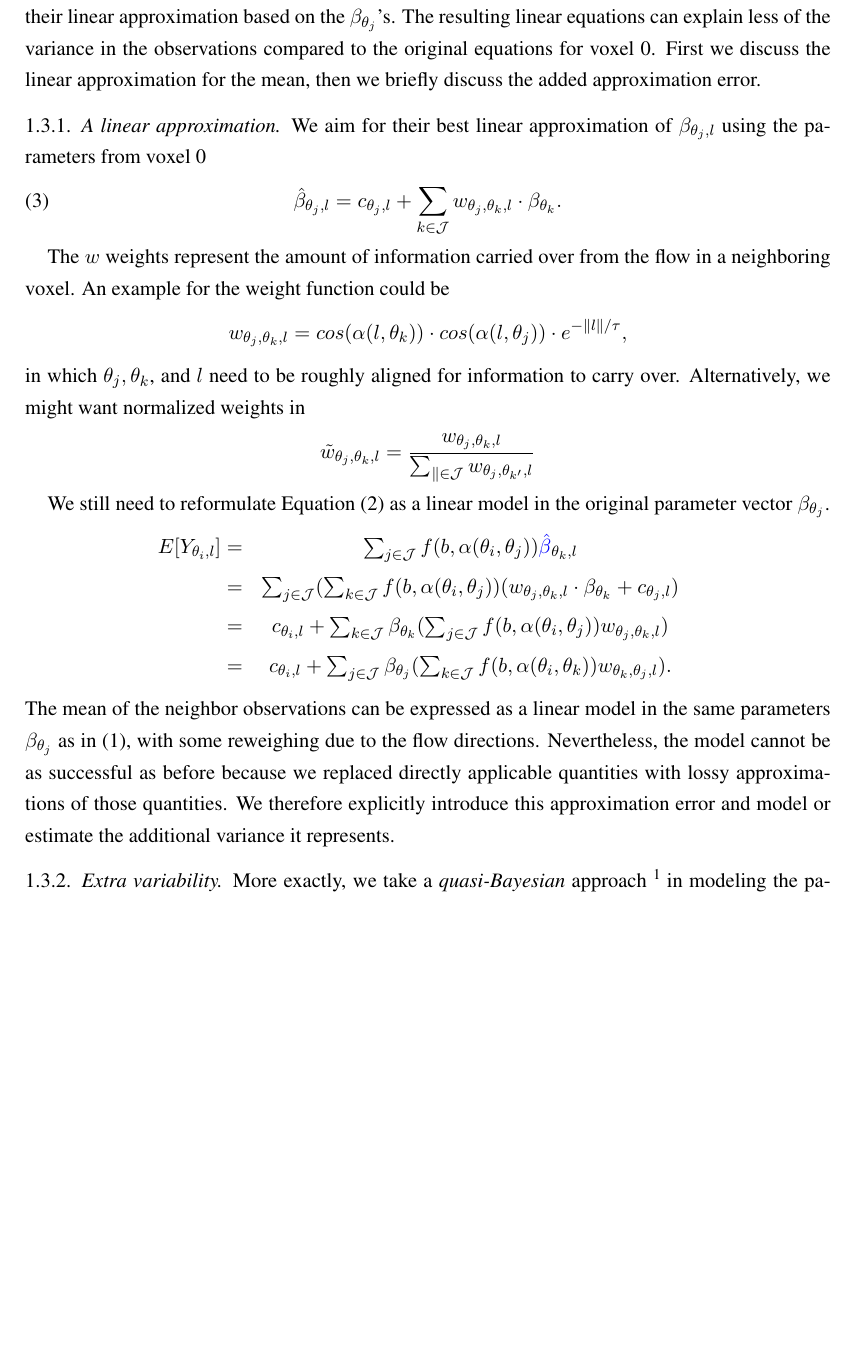
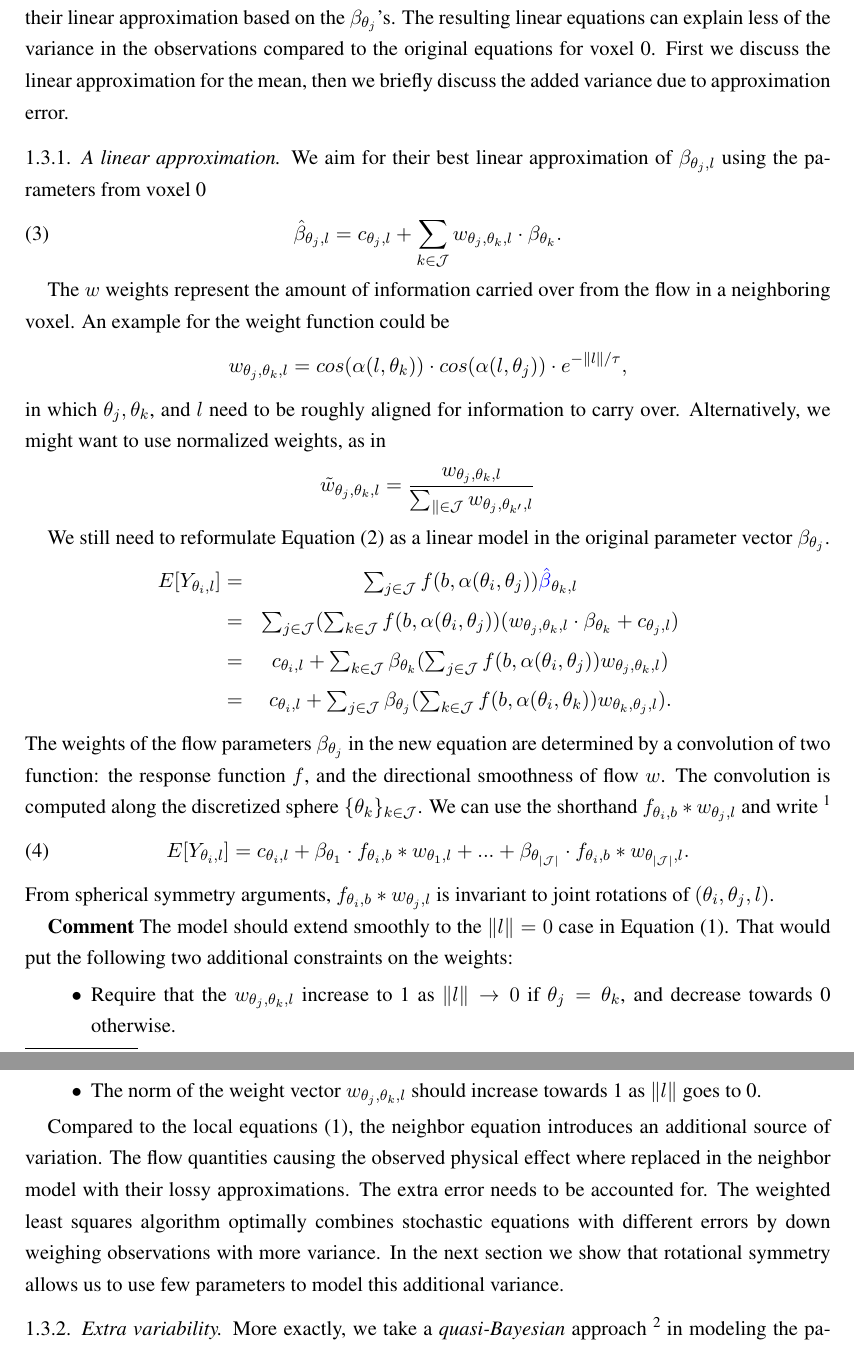
Before and after one commit to arokem/spat-cont, a LaTeX paper (Multivoxel_model.tex): part of page 2 of 3 before the commit and two parts of pages 2 and 3 of 3 after it, the two joined at a grey line, cut so that both start at the same text, the shorter picture padded with empty space. Compiled offline with pdfLaTeX.

Commit message:
tex file editing

```diff
--- a/Multivoxel_model.tex
+++ b/Multivoxel_model.tex
@@ -95,7 +95,7 @@ However, we don't want to estimate the parameters at voxel $l$.
 Instead, we try to replace them with their linear approximation based on the $\beta_{\tj}$'s.
 The resulting linear equations can explain less of the variance in the observations compared to the original
 equations for voxel 0. First we discuss the linear approximation for the mean,
-then we briefly discuss the added approximation error.
+then we briefly discuss the added variance due to approximation error.
 
 \subsubsection{A linear approximation}
 We aim for their best linear approximation of $\beta_{\tj,l}$ using the
@@ -108,7 +108,7 @@ The $w$ weights represent the amount of information carried over from the flow i
 An example for the weight function could be
 \[ w_{\tj,\tk, l}  = cos(\alpha(l,\tk)) \cdot cos(\alpha(l, \tj)) \cdot e^{-\|l\|/\tau}, \]
 in which $\tj, \tk$, and $l$ need to be roughly aligned for information to carry over.
-Alternatively, we might want normalized weights in
+Alternatively, we might want to use normalized weights, as in
 \[\tilde{w}_{\tj,\tk, l}  = \frac{w_{\tj,\tk, l}}{\sum_\mathcal{k \in \mathcal{J}} w_{\tj,\theta_{k'}, l}} \]
 
 We still need to reformulate Equation \eqref{neighbor} as a linear model in the original parameter vector $\beta_{\tj}$.
@@ -118,10 +118,29 @@ E[\ytil] = & \sum_{j \in \mathcal{J}}  f(b, \alpha(\ti, \tj)) \textcolor{blue}{\
  = & c_{\ti,l} +  \sum_{k\in\mathcal{J}}  \beta_{\tk}  (\sum_{j \in \mathcal{J}}  f(b, \alpha(\ti, \tj))  w_{\tj,\tk, l})\\
   = & c_{\ti,l} +  \sum_{j\in\mathcal{J}}  \beta_{\tj}  (\sum_{k\in \mathcal{J}}  f(b, \alpha(\ti, \tk))  w_{\tk,\tj, l}).
 \end{eqnarray*}
-The mean of the neighbor observations can be expressed as a linear model in the same parameters $\beta_{\tj}$ as in $\eqref{basicEq}$,
-with some reweighing due to the flow directions. Nevertheless, the model cannot be as successful as before because we replaced
-directly applicable quantities with lossy approximations of those quantities. We therefore explicitly introduce this approximation
-error and model or estimate the additional variance it represents.
+The weights of the flow parameters $\beta_{\tj}$ in the new equation are determined by a convolution of two function:
+the response function $f$, and the directional smoothness of flow $w$.
+The convolution is computed along the discretized sphere $\{\tk\}_{k \in \mathcal{J}}$.
+We can use the shorthand $f_{\ti,b}* w_{\tj,l}$ and write
+\footnote{The notational abuse of $\ti$ and $\tj$ is evident here. We should consider changing to $\theta_{(j)}$ or instead assume $\mathcal{I}=\mathcal{J}$.}
+\begin{equation}
+E[\ytil]  = c_{\ti,l} +  \beta_{\theta_1} \cdot f_{\ti,b}* w_{\theta_1,l}+ ... +\beta_{\theta_{|\mathcal{J}|}} \cdot f_{\ti,b}* w_{\theta_{|\mathcal{J}|},l}.
+\end{equation}
+From spherical symmetry arguments, $f_{\ti,b}*w_{\tj,l}$ is invariant to joint rotations of $(\ti,\tj, l)$.
+
+\textbf{Comment} The model should extend smoothly to the $\| l\| = 0$ case in Equation \eqref{basicEq}.
+That would put the following two additional constraints on the weights:
+\begin{itemize}
+\item Require that the $w_{\tj,\tk,l}$ increase to 1 as $\|l\| \to 0$ if $\tj=\tk$, and decrease towards 0 otherwise.
+\item The norm of the weight vector $w_{\tj,\tk,l}$ should increase towards 1 as $\|l\|$ goes to 0.
+\end{itemize}
+
+Compared to the local equations \eqref{basicEq}, the neighbor equation introduces an additional source of variation.
+The flow quantities causing the observed physical effect where replaced in the neighbor model with their lossy approximations.
+The extra error needs to be accounted for.
+The weighted least squares algorithm optimally combines stochastic equations with different errors by
+down weighing observations with more variance. In the next section we show that rotational symmetry
+allows us to use few parameters to model this additional variance.
 
 \subsubsection{Extra variability}
 More exactly, we take a \emph{quasi-Bayesian} approach \footnote{The term is not technical, rather used here to point to an inconsistency}
```
Also changed, not shown: Multivoxel_model.tex (14 more changed lines).
